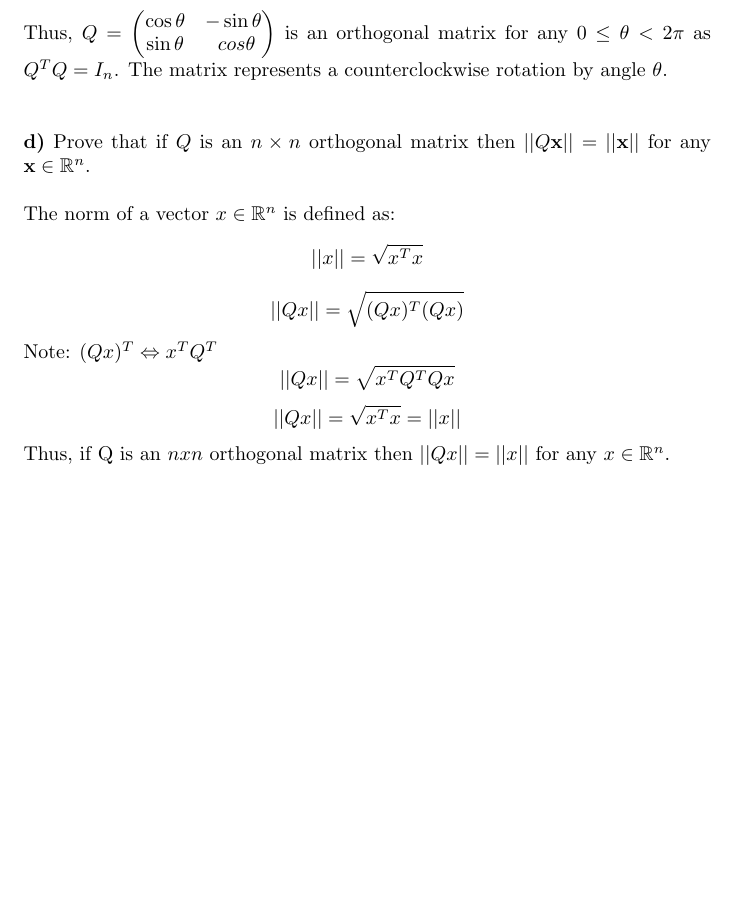
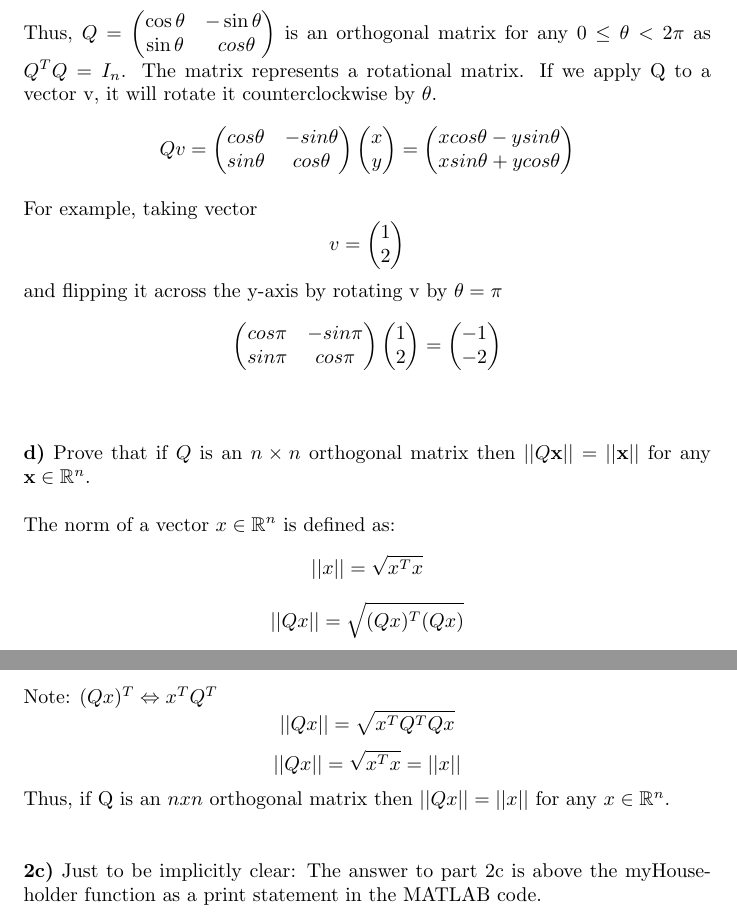
Before and after one commit to BryanL43/MATH425, a LaTeX problem sheet (Homework4/Homework_4.tex): part of page 2 of 2 before the commit and two parts of pages 2 and 3 of 3 after it, the two joined at a grey line, cut so that both start at the same text, the shorter picture padded with empty space. Compiled offline with pdfLaTeX.

Commit message:
Update Homework_4.tex

```diff
--- a/Homework4/Homework_4.tex
+++ b/Homework4/Homework_4.tex
@@ -97,7 +94,47 @@ cos^2\theta + sin^2\theta & 0\\
 I_n
 \]
 Thus, $Q = \begin{pmatrix} \cos \theta & - \sin \theta \\ \sin \theta & \
-cos \theta \end{pmatrix}$ is an orthogonal matrix for any $0 \leq \theta < 2\pi$ as $Q^TQ = I_n$. The matrix represents a counterclockwise rotation by angle $\theta$.\\\\
+cos \theta \end{pmatrix}$ is an orthogonal matrix for any $0 \leq \theta < 2\pi$ as $Q^TQ = I_n$. The matrix represents a rotational matrix. If we apply Q to a vector v, it will rotate it  counterclockwise by $\theta$.\\
+\[
+Qv =
+\begin{pmatrix}
+cos\theta & -sin\theta\\
+sin\theta & cos\theta\\
+\end{pmatrix}
+\begin{pmatrix}
+x \\
+y \\
+\end{pmatrix}
+=
+\begin{pmatrix}
+xcos\theta - ysin\theta\\
+xsin\theta + ycos\theta\\
+\end{pmatrix}
+\]\\
+For example, taking vector
+\[
+v =
+\begin{pmatrix}
+1\\
+2\\
+\end{pmatrix}
+\]
+and flipping it across the y-axis by rotating v by $\theta = \pi$\\
+\[
+\begin{pmatrix}
+cos\pi & -sin\pi\\
+sin\pi & cos\pi\\
+\end{pmatrix}
+\begin{pmatrix}
+1 \\
+2 \\
+\end{pmatrix}
+=
+\begin{pmatrix}
+-1\\
+-2\\
+\end{pmatrix}
+\]\\\\
 
 \noindent {\bf d)} Prove that if $Q$ is an $n \times n$ orthogonal matrix then $||Q {\bf x}
 || = ||{\bf x}||$ for any ${\bf x} \in \mathbb{R}^n$. \\
@@ -116,6 +153,8 @@ Note: $(Qx)^T \Leftrightarrow x^TQ^T$
 \[
 ||Qx|| = \sqrt{x^Tx} = ||x||
 \]
-Thus, if Q is an $nxn$ orthogonal matrix then $||Qx|| = ||x||$ for any $x \in \mathbb{R}^n$.
+Thus, if Q is an $nxn$ orthogonal matrix then $||Qx|| = ||x||$ for any $x \in \mathbb{R}^n$.\\\\
+
+\noindent {\bf 2c)} Just to be implicitly clear: The answer to part 2c is above the myHouseholder function as a print statement in the MATLAB code.
 
 \end{document}
```
Also changed, not shown: Homework4/Homework_4.tex (9 more changed lines).
